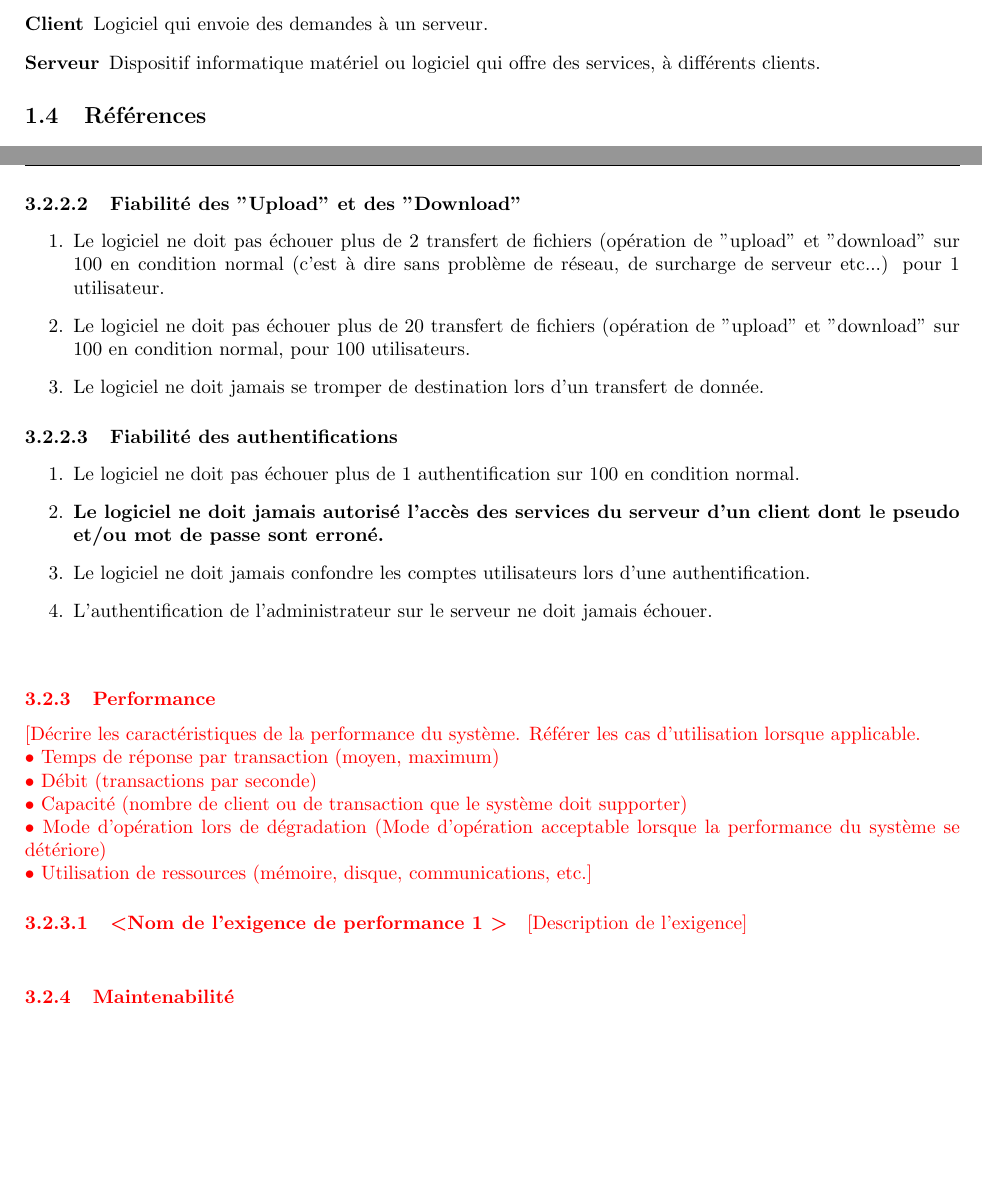
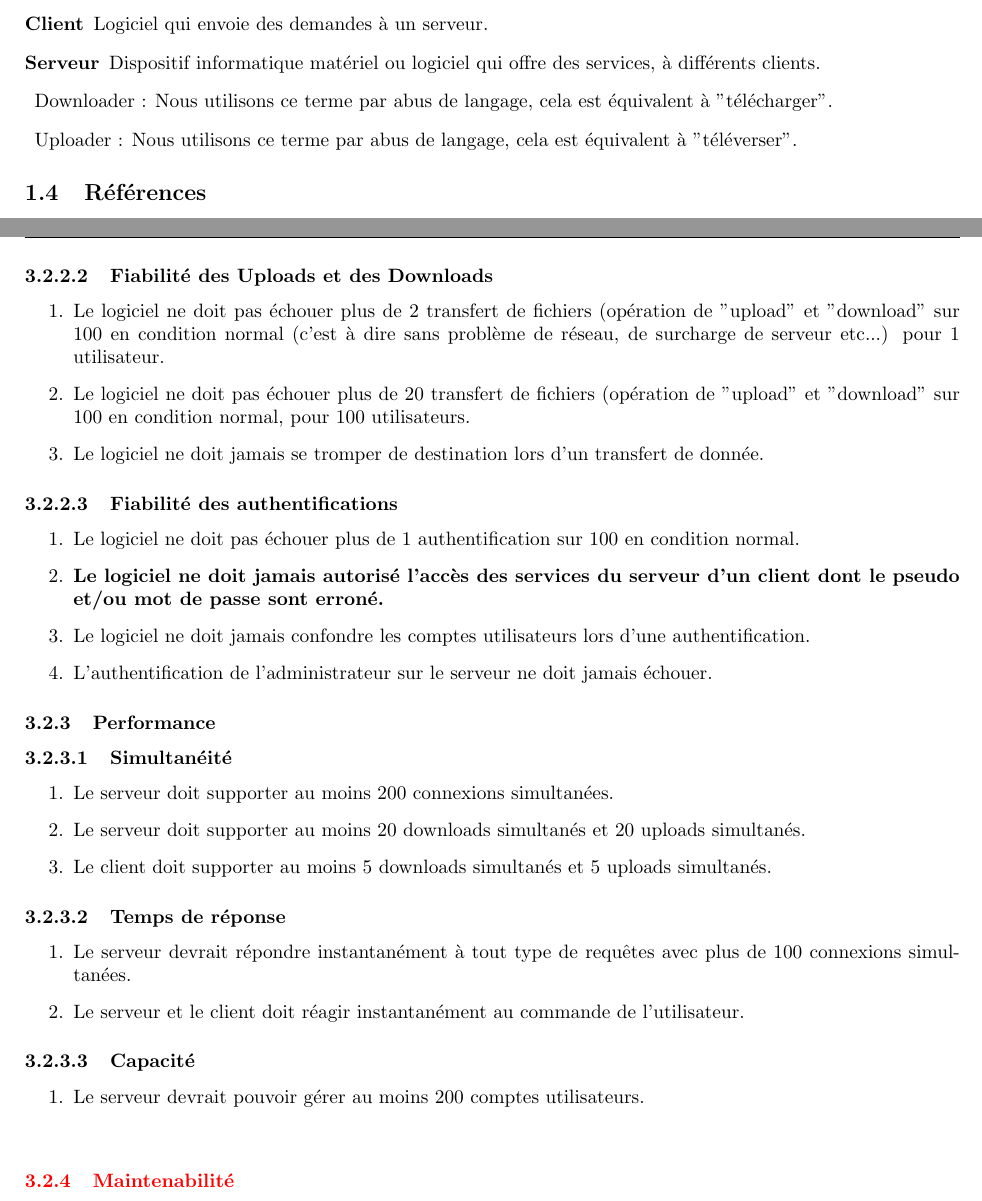
Before and after one commit to kaldoran/Projet_GL, a LaTeX document (Document_des_exigences/Document_des_exigences_V_KB.tex): two parts of pages 4 and 17 of 18, joined at a grey line, cut so that both start at the same text, the shorter picture padded with empty space. Compiled offline with pdfLaTeX.

Commit message:
ajout des perfomances

```diff
--- a/Document_des_exigences/Document_des_exigences_V_KB.tex
+++ b/Document_des_exigences/Document_des_exigences_V_KB.tex
@@ -98,6 +98,8 @@ Le logiciel de client/serveur FTP est un outil permettant à des particuliers ou
 \item[Protocole] Spécification de plusieurs règles pour un type de communication particulier.
 \item[Client] Logiciel qui envoie des demandes à un serveur.
 \item[Serveur] Dispositif informatique matériel ou logiciel qui offre des services, à différents clients.
+\item Downloader : Nous utilisons ce terme par abus de langage, cela est équivalent à "télécharger".
+\item Uploader : Nous utilisons ce terme par abus de langage, cela est équivalent à "téléverser".
 \end{description}
 
 \subsection{Références}
@@ -732,13 +734,10 @@ Un fichier d'historique des événements, appelé aussi fichier "log", permettra
 	\end{enumerate}
 
 
-\paragraph{Fiabilité des "Upload" et des "Download"}
+\paragraph{Fiabilité des Uploads et des Downloads}
 	\begin{enumerate}
-
 		\item Le logiciel ne doit pas échouer plus de 2 transfert de fichiers (opération de "upload" et "download" sur 100 en condition normal (c'est à dire sans problème de réseau, de surcharge de serveur etc...) pour 1 utilisateur.
-
 		\item Le logiciel ne doit pas échouer plus de 20 transfert de fichiers (opération de "upload" et "download" sur 100 en condition normal, pour 100 utilisateurs.
-
 		\item Le logiciel ne doit jamais se tromper de destination lors d'un transfert de donnée.
 	\end{enumerate}
 
@@ -756,16 +755,34 @@ Un fichier d'historique des événements, appelé aussi fichier "log", permettra
 
 	\end{enumerate}
 
-\textcolor{red}{\subsubsection{Performance}
-[Décrire les caractéristiques de la performance du système. Référer les cas d’utilisation lorsque applicable.\\
-•	Temps de réponse par transaction (moyen, maximum)\\
-•	Débit (transactions par seconde)\\
-•	Capacité (nombre de client ou de transaction que le système doit supporter)\\
-•	Mode d’opération lors de dégradation (Mode d’opération acceptable lorsque la performance du système se détériore)\\
-•	Utilisation de ressources (mémoire, disque, communications, etc.]
-\paragraph{\textless Nom de l’exigence de performance 1 \textgreater}
-[Description de l’exigence]}
+\subsubsection{Performance}
 
+%[Décrire les caractéristiques de la performance du système. Référer les cas d’utilisation lorsque applicable.\\
+%•	Temps de réponse par transaction (moyen, maximum)\\
+%•	Débit (transactions par seconde)\\
+%•	Capacité (nombre de client ou de transaction que le système doit supporter)\\
+%•	Mode d’opération lors de dégradation (Mode d’opération acceptable lorsque la performance du système se détériore)\\
+%•	Utilisation de ressources (mémoire, disque, communications, etc.]
+\paragraph{Simultanéité}
+
+	\begin{enumerate}
+		\item Le serveur doit supporter au moins 200 connexions simultanées.
+		\item Le serveur doit supporter au moins 20 downloads simultanés et 20 uploads simultanés.
+		\item Le client doit supporter au moins 5 downloads simultanés et 5 uploads simultanés.
+	\end{enumerate}
+
+\paragraph{Temps de réponse}
+
+	\begin{enumerate}
+		\item Le serveur devrait répondre instantanément à tout type de requêtes avec plus de 100 connexions simultanées.
+		\item Le serveur et le client doit réagir instantanément au commande de l'utilisateur.
+	\end{enumerate}
+
+\paragraph{Capacité}
+
+ 	\begin{enumerate}
+ 		\item Le serveur devrait pouvoir gérer au moins 200 comptes utilisateurs.
+ 	\end{enumerate}
 \textcolor{red}{\subsubsection{Maintenabilité}
 [Décrire les exigences qui permettent d’assurer le support et la maintenabilité du système comme, par exemple, les normes de codage, le conventions d’identification, le sbibliothèque3s de classe, l’accès à la maintenance, les services de maintenances, etc.
 \paragraph{\textless Nom de l’exigence de maintenance 1 \textgreater}
```
Also changed, not shown: Document_des_exigences/Document_des_exigences_V_KB.tex (8 more changed lines).
